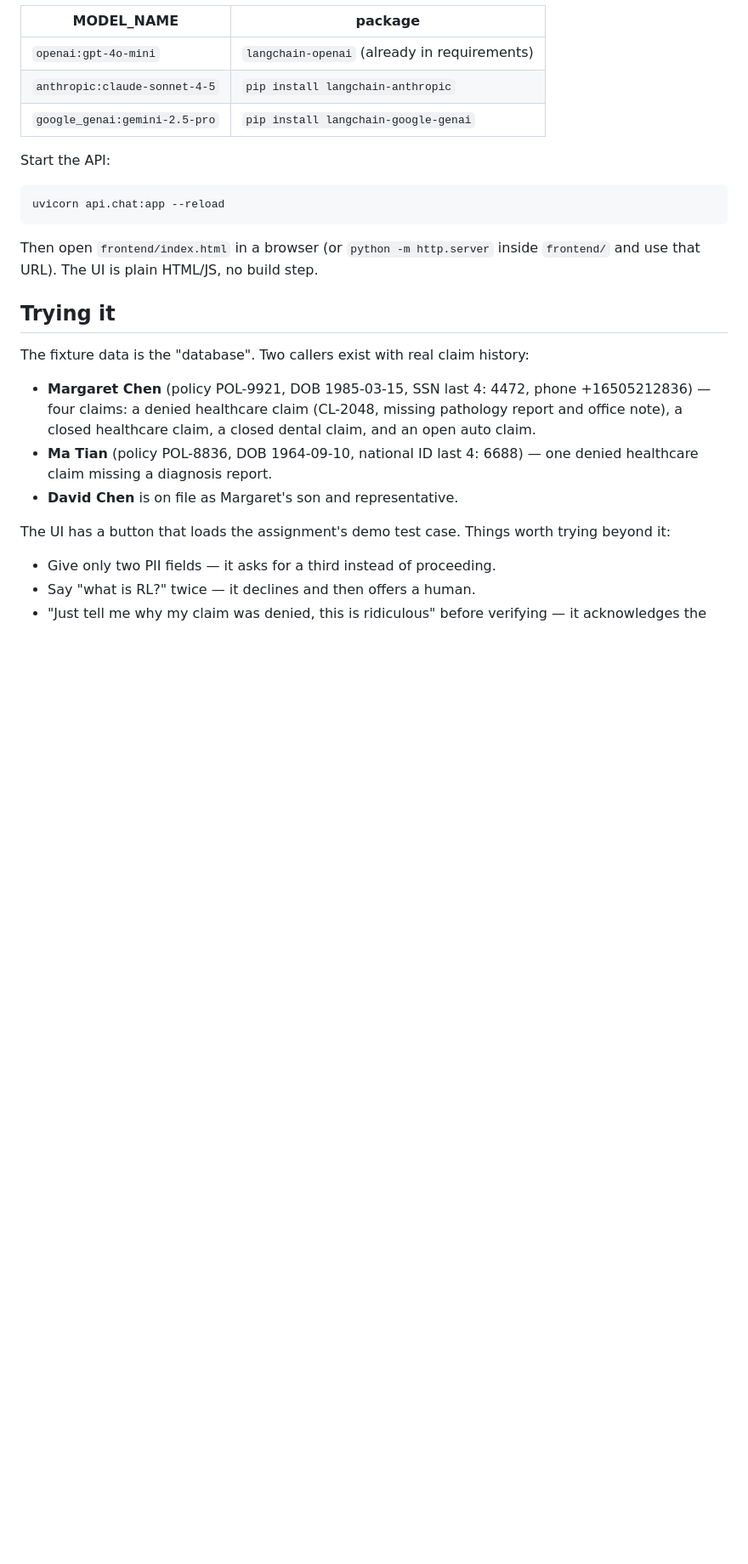
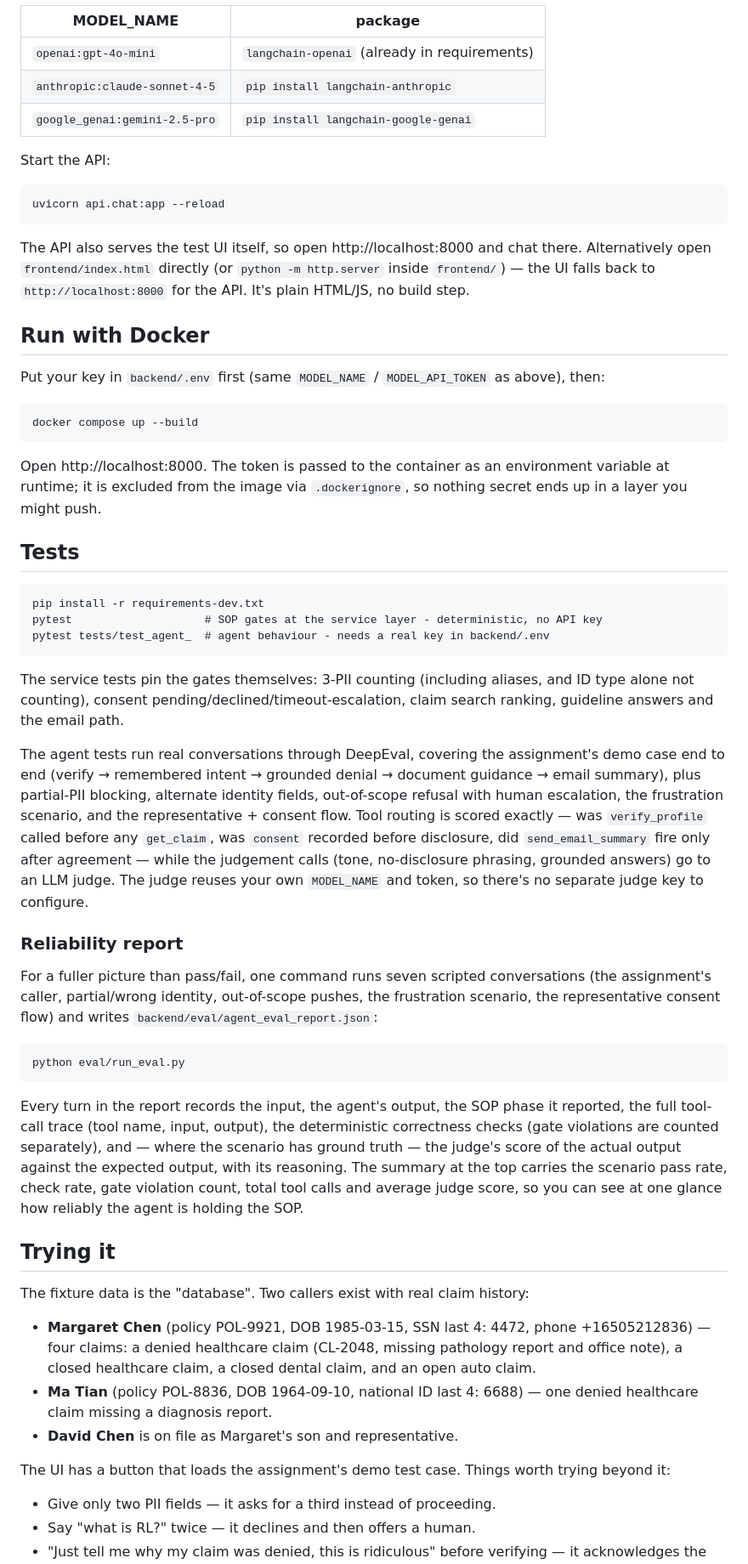
Before and after one commit to konetichandrakant/sop-guided-conversational-agent-starter, a Markdown page: README.md, the part around the change. Shown at 85% size. Drawn GitHub-style; blank space fills up the shorter version.

Commit message:
docs: document docker setup, test suites and reliability report

````diff
--- a/README.md
+++ b/README.md
@@ -69,8 +69,65 @@ Start the API:
 uvicorn api.chat:app --reload
 ```
 
-Then open `frontend/index.html` in a browser (or `python -m http.server` inside
-`frontend/` and use that URL). The UI is plain HTML/JS, no build step.
+The API also serves the test UI itself, so open http://localhost:8000 and chat there.
+Alternatively open `frontend/index.html` directly (or `python -m http.server` inside
+`frontend/`) — the UI falls back to `http://localhost:8000` for the API. It's plain
+HTML/JS, no build step.
+
+## Run with Docker
+
+Put your key in `backend/.env` first (same `MODEL_NAME` / `MODEL_API_TOKEN` as above),
+then:
+
+```
+docker compose up --build
+```
+
+Open http://localhost:8000. The token is passed to the container as an environment
+variable at runtime; it is excluded from the image via `.dockerignore`, so nothing
+secret ends up in a layer you might push.
+
+## Tests
+
+```
+pip install -r requirements-dev.txt
+pytest                    # SOP gates at the service layer - deterministic, no API key
+pytest tests/test_agent_  # agent behaviour - needs a real key in backend/.env
+```
+
+The service tests pin the gates themselves: 3-PII counting (including aliases, and
+ID type alone not counting), consent pending/declined/timeout-escalation, claim
+search ranking, guideline answers and the email path.
+
+The agent tests run real conversations through DeepEval, covering the assignment's
+demo case end to end (verify → remembered intent → grounded denial → document
+guidance → email summary), plus partial-PII blocking, alternate identity fields,
+out-of-scope refusal with human escalation, the frustration scenario, and the
+representative + consent flow. Tool routing is scored exactly — was
+`verify_profile` called before any `get_claim`, was `consent` recorded before
+disclosure, did `send_email_summary` fire only after agreement — while the
+judgement calls (tone, no-disclosure phrasing, grounded answers) go to an LLM
+judge. The judge reuses your own `MODEL_NAME` and token, so there's no separate
+judge key to configure.
+
+### Reliability report
+
+For a fuller picture than pass/fail, one command runs seven scripted conversations
+(the assignment's caller, partial/wrong identity, out-of-scope pushes, the
+frustration scenario, the representative consent flow) and writes
+`backend/eval/agent_eval_report.json`:
+
+```
+python eval/run_eval.py
+```
+
+Every turn in the report records the input, the agent's output, the SOP phase it
+reported, the full tool-call trace (tool name, input, output), the deterministic
+correctness checks (gate violations are counted separately), and — where the
+scenario has ground truth — the judge's score of the actual output against the
+expected output, with its reasoning. The summary at the top carries the scenario
+pass rate, check rate, gate violation count, total tool calls and average judge
+score, so you can see at one glance how reliably the agent is holding the SOP.
 
 ## Trying it
 
````
